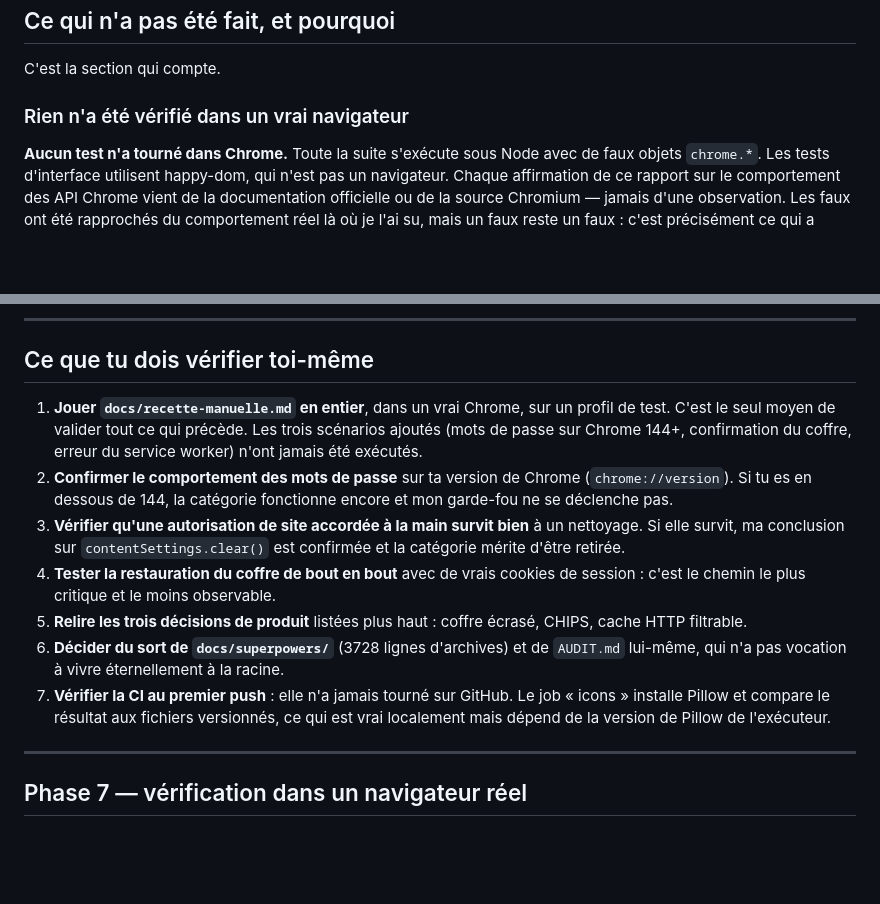
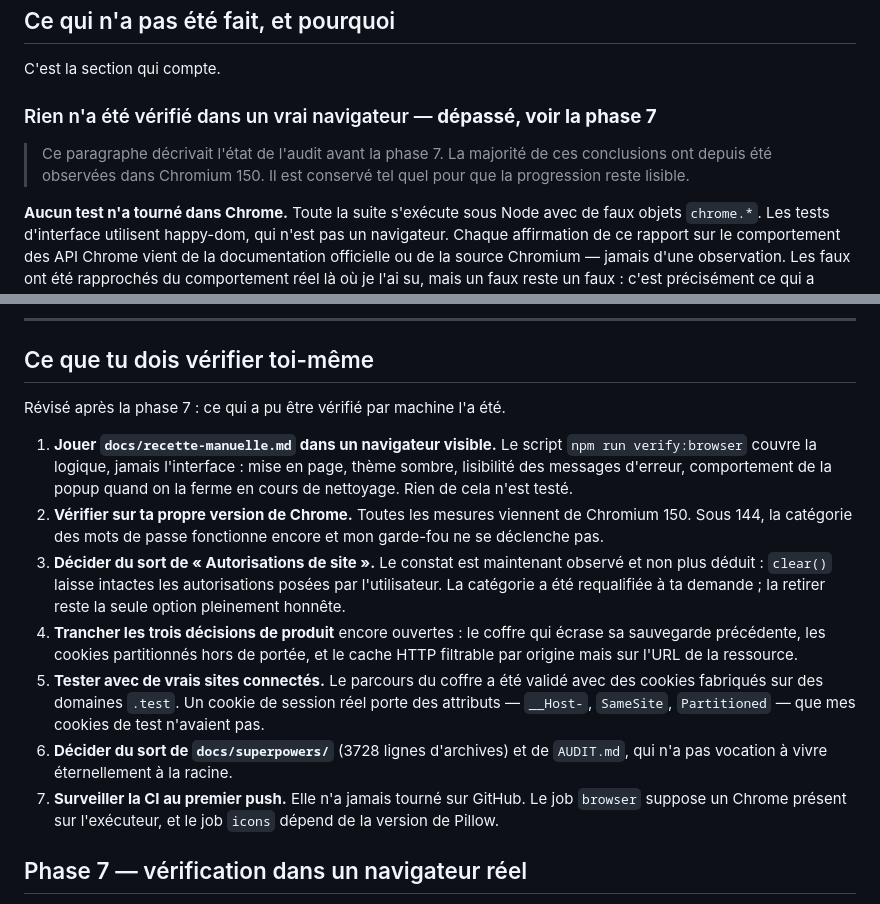
Before and after one commit to myqzurdux3/cookies-manager, a Markdown page: AUDIT.md, 2 parts joined by grey strips. GitHub-like rendering; blank space fills up the shorter version.

Commit message:
docs: mettre le rapport à jour après la vérification en navigateur
La section « rien n'a été vérifié dans un vrai navigateur » est marquée comme
dépassée plutôt que supprimée : la progression de l'audit reste lisible.

La liste « ce que tu dois vérifier toi-même » est révisée — ce qui a pu être
vérifié par machine l'a été, et il ne reste que ce qui demande un humain : le
visuel, une autre version de Chrome, de vrais cookies de session avec leurs
attributs, et trois décisions de produit.

Co-Authored-By: Claude Opus 5 (1M context) <noreply@anthropic.com>

```diff
--- a/AUDIT.md
+++ b/AUDIT.md
@@ -338,7 +338,11 @@ signalées nommément plus bas.
 
 C'est la section qui compte.
 
-### Rien n'a été vérifié dans un vrai navigateur
+### Rien n'a été vérifié dans un vrai navigateur — **dépassé, voir la phase 7**
+
+> Ce paragraphe décrivait l'état de l'audit avant la phase 7. La majorité de
+> ces conclusions ont depuis été observées dans Chromium 150. Il est conservé
+> tel quel pour que la progression reste lisible.
 
 **Aucun test n'a tourné dans Chrome.** Toute la suite s'exécute sous Node avec
 de faux objets `chrome.*`. Les tests d'interface utilisent happy-dom, qui n'est
@@ -411,27 +415,31 @@ les défauts corrigés ici.
 
 ## Ce que tu dois vérifier toi-même
 
-1. **Jouer `docs/recette-manuelle.md` en entier**, dans un vrai Chrome, sur un
-   profil de test. C'est le seul moyen de valider tout ce qui précède. Les trois
-   scénarios ajoutés (mots de passe sur Chrome 144+, confirmation du coffre,
-   erreur du service worker) n'ont jamais été exécutés.
-2. **Confirmer le comportement des mots de passe** sur ta version de Chrome
-   (`chrome://version`). Si tu es en dessous de 144, la catégorie fonctionne
-   encore et mon garde-fou ne se déclenche pas.
-3. **Vérifier qu'une autorisation de site accordée à la main survit bien** à un
-   nettoyage. Si elle survit, ma conclusion sur `contentSettings.clear()` est
-   confirmée et la catégorie mérite d'être retirée.
-4. **Tester la restauration du coffre de bout en bout** avec de vrais cookies de
-   session : c'est le chemin le plus critique et le moins observable.
-5. **Relire les trois décisions de produit** listées plus haut : coffre écrasé,
-   CHIPS, cache HTTP filtrable.
+Révisé après la phase 7 : ce qui a pu être vérifié par machine l'a été.
+
+1. **Jouer `docs/recette-manuelle.md` dans un navigateur visible.** Le script
+   `npm run verify:browser` couvre la logique, jamais l'interface : mise en
+   page, thème sombre, lisibilité des messages d'erreur, comportement de la
+   popup quand on la ferme en cours de nettoyage. Rien de cela n'est testé.
+2. **Vérifier sur ta propre version de Chrome.** Toutes les mesures viennent de
+   Chromium 150. Sous 144, la catégorie des mots de passe fonctionne encore et
+   mon garde-fou ne se déclenche pas.
+3. **Décider du sort de « Autorisations de site ».** Le constat est maintenant
+   observé et non plus déduit : `clear()` laisse intactes les autorisations
+   posées par l'utilisateur. La catégorie a été requalifiée à ta demande ; la
+   retirer reste la seule option pleinement honnête.
+4. **Trancher les trois décisions de produit** encore ouvertes : le coffre qui
+   écrase sa sauvegarde précédente, les cookies partitionnés hors de portée, et
+   le cache HTTP filtrable par origine mais sur l'URL de la ressource.
+5. **Tester avec de vrais sites connectés.** Le parcours du coffre a été validé
+   avec des cookies fabriqués sur des domaines `.test`. Un cookie de session
+   réel porte des attributs — `__Host-`, `SameSite`, `Partitioned` — que mes
+   cookies de test n'avaient pas.
 6. **Décider du sort de `docs/superpowers/`** (3728 lignes d'archives) et de
-   `AUDIT.md` lui-même, qui n'a pas vocation à vivre éternellement à la racine.
-7. **Vérifier la CI au premier push** : elle n'a jamais tourné sur GitHub. Le
-   job « icons » installe Pillow et compare le résultat aux fichiers versionnés,
-   ce qui est vrai localement mais dépend de la version de Pillow de l'exécuteur.
-
----
+   `AUDIT.md`, qui n'a pas vocation à vivre éternellement à la racine.
+7. **Surveiller la CI au premier push.** Elle n'a jamais tourné sur GitHub. Le
+   job `browser` suppose un Chrome présent sur l'exécuteur, et le job `icons`
+   dépend de la version de Pillow.
 
 ## Phase 7 — vérification dans un navigateur réel
 
```
